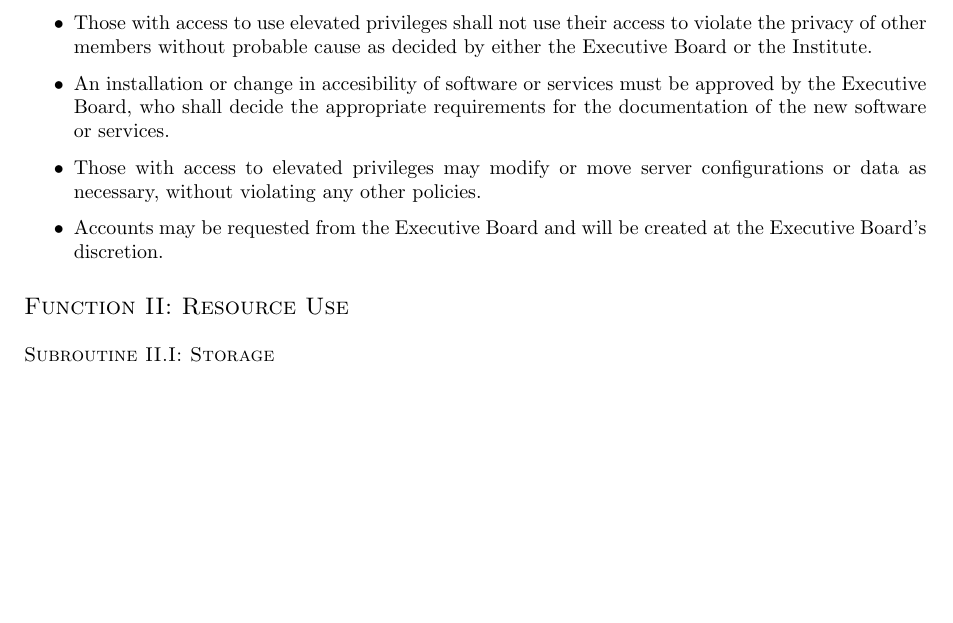
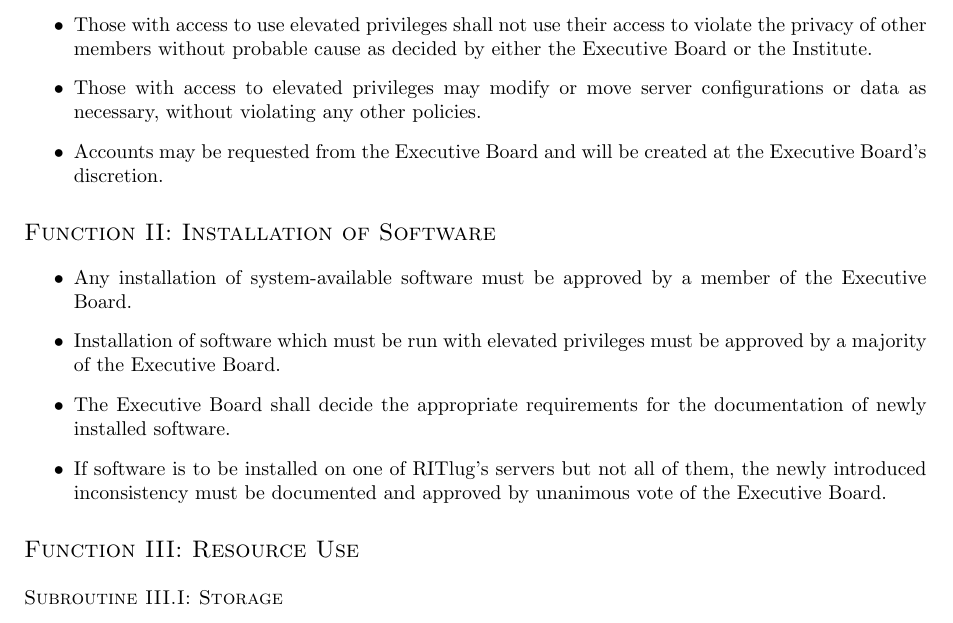
Before and after one commit to RITlug/governance, a LaTeX document (policy/server_use_policy.tex): part of page 1 of 2, cut so that both start at the same text, the shorter picture padded with empty space. Compiled offline with pdfLaTeX.

Commit message:
Software installation policy.

```diff
--- a/policy/server_use_policy.tex
+++ b/policy/server_use_policy.tex
@@ -8,9 +8,17 @@
 \begin{itemize}
 \item Members of the Executive Board and those deemed trustworthy by the Executive Board may hold access to elevated privileges (e.g. sudo).
 \item Those with access to use elevated privileges shall not use their access to violate the privacy of other members without probable cause as decided by either the Executive Board or the Institute.
-\item An installation or change in accesibility of software or services must be approved by the Executive Board, who shall decide the appropriate requirements for the documentation of the new software or services.
 \item Those with access to elevated privileges may modify or move server configurations or data as necessary, without violating any other policies.
 \item Accounts may be requested from the Executive Board and will be created at the Executive Board's discretion.
+\end{itemize}
+
+\section{Installation of Software}
+
+\begin{itemize}
+\item Any installation of system-available software must be approved by a member of the Executive Board.
+\item Installation of software which must be run with elevated privileges must be approved by a majority of the Executive Board.
+\item The Executive Board shall decide the appropriate requirements for the documentation of newly installed software.
+\item If software is to be installed on one of RITlug's servers but not all of them, the newly introduced inconsistency must be documented and approved by unanimous vote of the Executive Board.
 \end{itemize}
 
 \section{Resource Use}
```
